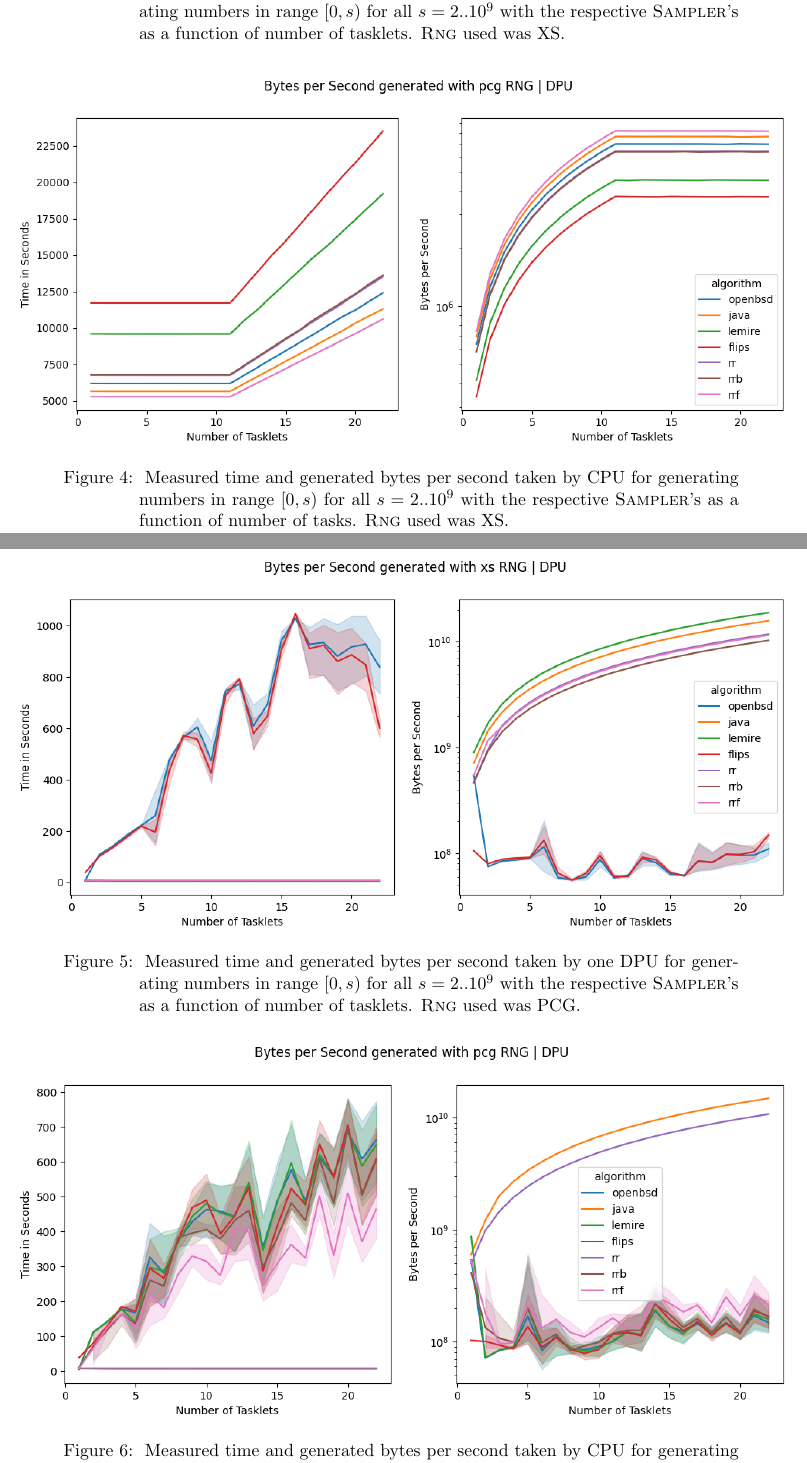
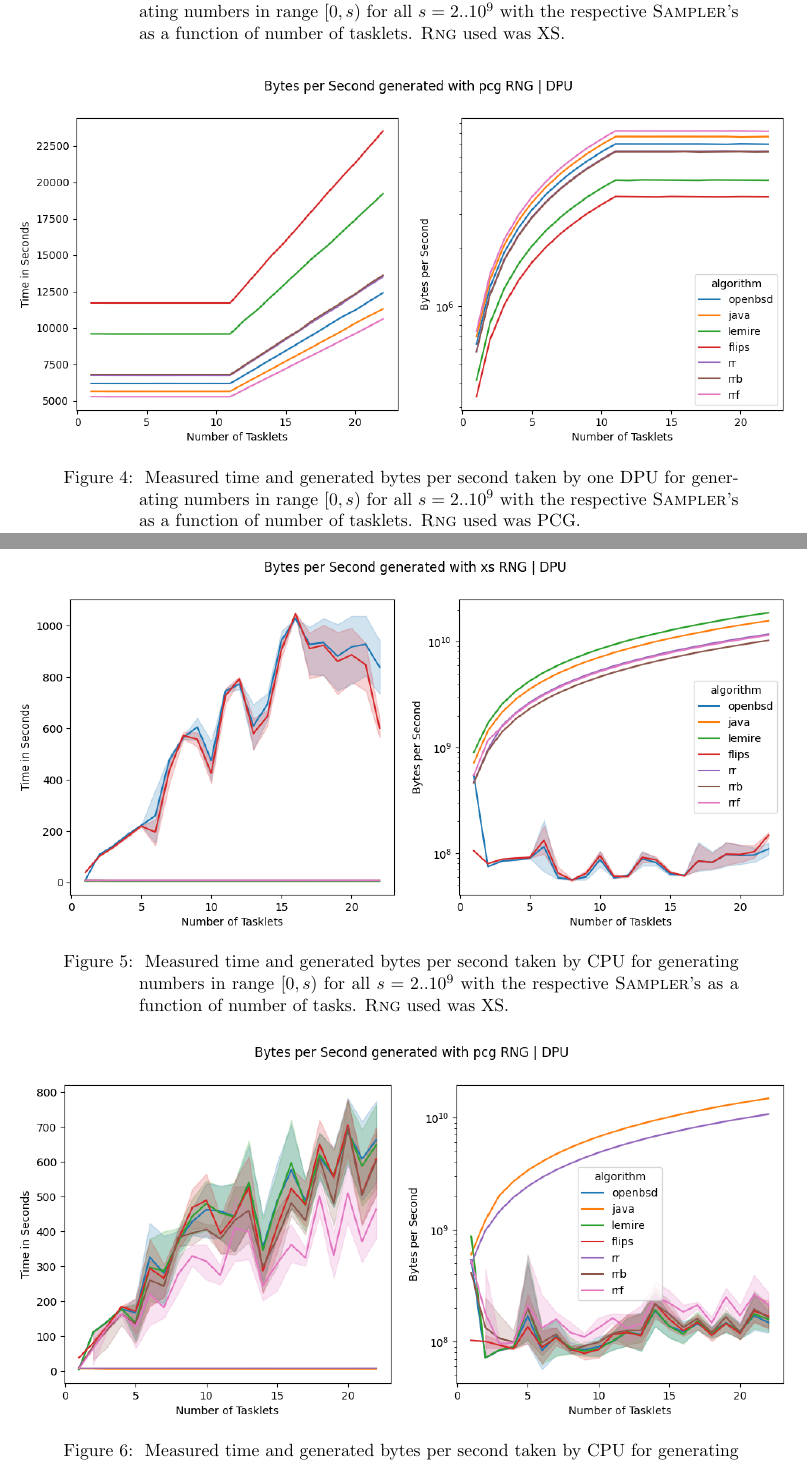
Before and after one commit to lukasgeis/upmem-rng, a LaTeX document (report/report.tex): two parts of pages 11 and 12 of 13, joined at a grey line, cut so that both start at the same text. Compiled offline with pdfLaTeX.

Commit message:
fix figures

```diff
--- a/report/report.tex
+++ b/report/report.tex
@@ -427,7 +427,7 @@ Hence, when using a worse \textsc{Rng}, the difference between the best and the
 \begin{figure}[!htb] \label{fig:4}
     \makebox[\textwidth][c]{\includegraphics[width=1.15\textwidth]{img/dpu_sampling_pcg.png}}
     \caption{
-        Measured time and generated bytes per second taken by CPU for generating numbers in range $[0,s)$ for all $s = 2..10^9$ with the respective \textsc{Sampler}'s as a function of number of tasks. \textsc{Rng} used was XS.
+        Measured time and generated bytes per second taken by one DPU for generating numbers in range $[0,s)$ for all $s = 2..10^9$ with the respective \textsc{Sampler}'s as a function of number of tasklets. \textsc{Rng} used was PCG.
     }
 \end{figure}
 
@@ -435,7 +435,7 @@ Hence, when using a worse \textsc{Rng}, the difference between the best and the
 \begin{figure}[!htb] \label{fig:5}
     \makebox[\textwidth][c]{\includegraphics[width=1.15\textwidth]{img/cpu_sampling_xs.png}}
     \caption{
-        Measured time and generated bytes per second taken by one DPU for generating numbers in range $[0,s)$ for all $s = 2..10^9$ with the respective \textsc{Sampler}'s as a function of number of tasklets. \textsc{Rng} used was PCG.
+        Measured time and generated bytes per second taken by CPU for generating numbers in range $[0,s)$ for all $s = 2..10^9$ with the respective \textsc{Sampler}'s as a function of number of tasks. \textsc{Rng} used was XS.
     }
 \end{figure}
 
```
Also changed, not shown: report/report.pdf, 1 other file.
